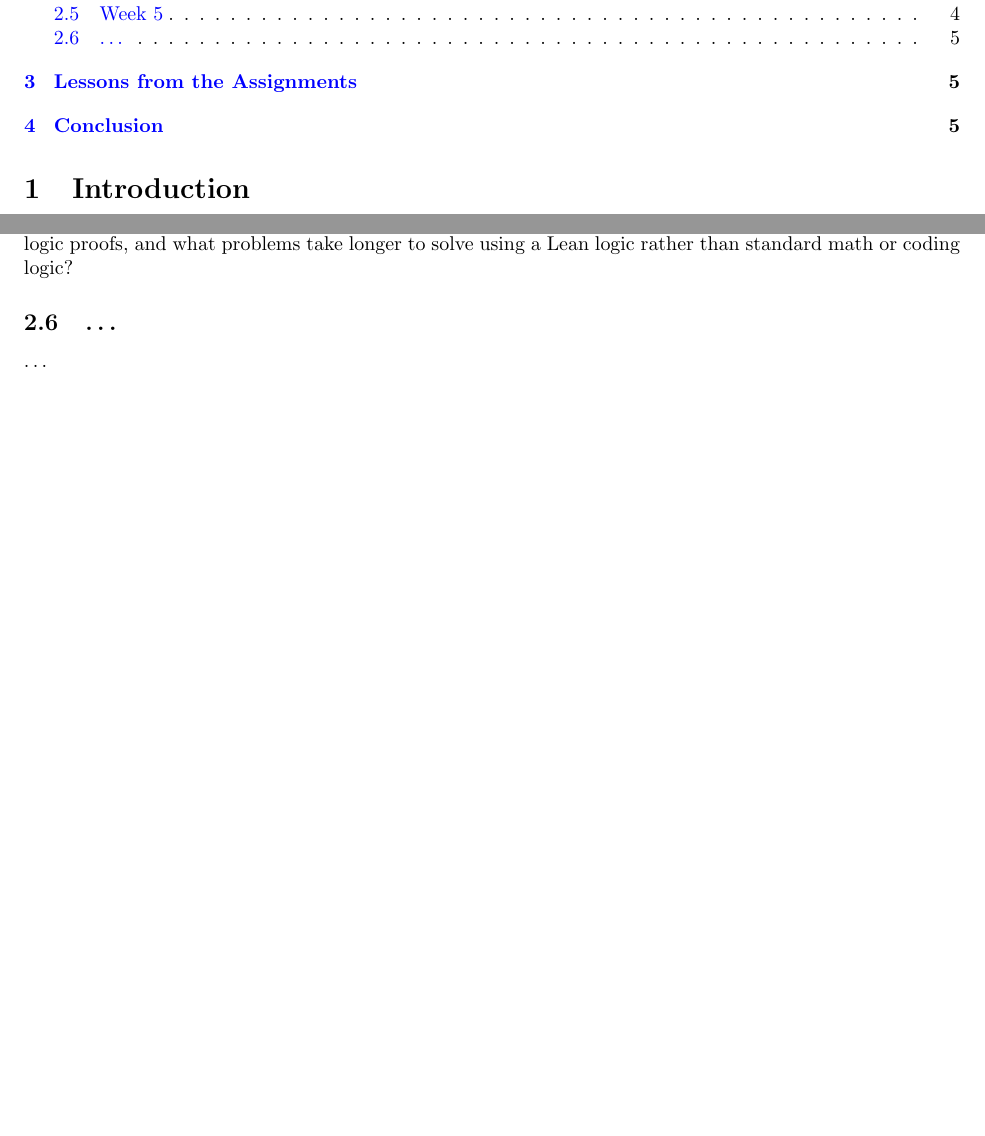
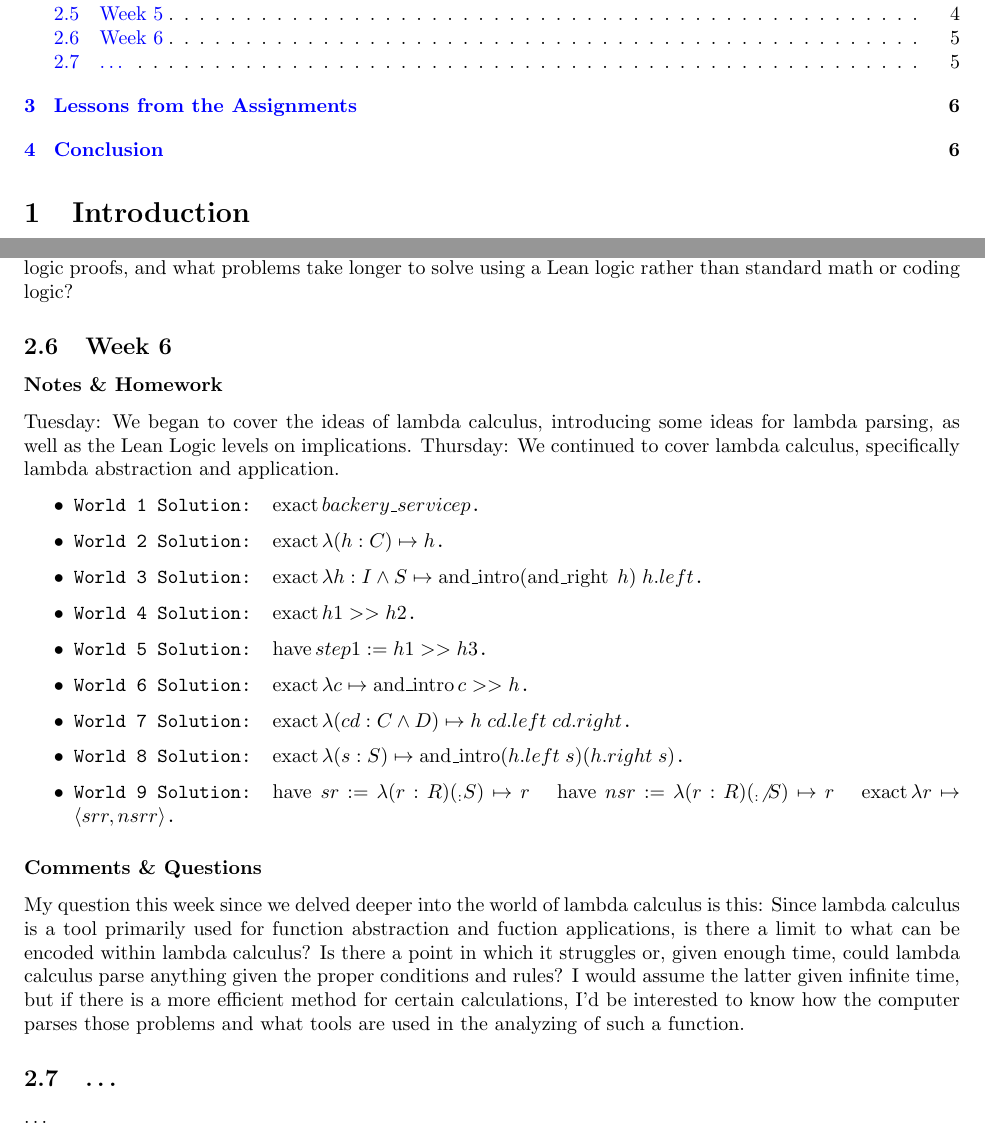
Before and after one commit to TheGamingGuru22/CPSC_354, a LaTeX paper (Report/report.tex): two parts of pages 1 and 5 of 5 before the commit and two parts of pages 1 and 5 of 6 after it, joined at a grey line, cut so that both start at the same text, the shorter picture padded with empty space. Compiled offline with pdfLaTeX.

Commit message:
Weekly updates for the class report.

```diff
--- a/Report/report.tex
+++ b/Report/report.tex
@@ -24,6 +24,7 @@
 \DeclareMathOperator{\successor}{succ}
 \DeclareMathOperator{\have}{have}
 \DeclareMathOperator{\exact}{exact}
+\DeclareMathOperator{\andIntro}{and\_intro}
 \DeclareMathOperator{\andLeft}{and\_left}
 \DeclareMathOperator{\andRight}{and\_right}
 
@@ -230,6 +231,29 @@ The solution for world 8 written in mathematical logic goes as follows:
 \subsubsection*{Comments \& Questions}
 My question for this week pertains to the complexity of lean. As we progress through different worlds of the game, the harder and more complex the problems we have to solve, especially on boss levels, where combinations from prior levels are brought together to make one much more challenging level. In math however, items that are significantly more complex than simple logic proofs or basic arithmetic exist. How then does Lean simplify complex math down into assumed proofs for much larger and complex equations or logic proofs, and what problems take longer to solve using a Lean logic rather than standard math or coding logic?
 
+
+\subsection{Week 6}
+
+\subsubsection*{Notes \& Homework}
+Tuesday: We began to cover the ideas of lambda calculus, introducing some ideas for lambda parsing, as well as the Lean Logic levels on implications. Thursday: We continued to cover lambda calculus, specifically lambda abstraction and application.
+
+\begin{itemize}
+  \item \texttt{World 1 Solution: $\exact backery\_service p$.}
+  \item \texttt{World 2 Solution: $\exact \lambda(h : C) \mapsto h$.}
+  \item \texttt{World 3 Solution: $\exact \lambda h : I \wedge S \mapsto \andIntro (\andRight \; h) \; h.left$.}
+  \item \texttt{World 4 Solution: $\exact h1 >> h2$.}
+  \item \texttt{World 5 Solution: $\have step1 := h1 >> h3$.}
+  \item \texttt{World 6 Solution: $\exact \lambda c \mapsto \andIntro c >> h$.}
+  \item \texttt{World 7 Solution: $\exact \lambda(cd: C \wedge D) \mapsto h \; cd.left \; cd.right$.}
+  \item \texttt{World 8 Solution: $\exact \lambda(s : S) \mapsto \andIntro (h.left \; s) (h.right \; s)$.}
+  \item \texttt{World 9 Solution: $\have \: sr := \lambda(r: R)(_ : S) \mapsto r \; \; \; \have \: nsr := \lambda(r: R)(_ : \not S) \mapsto r \; \; \; \exact \lambda r \mapsto \langle sr r, nsr r \rangle$.}
+\end{itemize}
+
+
+\subsubsection*{Comments \& Questions}
+
+My question this week since we delved deeper into the world of lambda calculus is this: Since lambda calculus is a tool primarily used for function abstraction and fuction applications, is there a limit to what can be encoded within lambda calculus? Is there a point in which it struggles or, given enough time, could lambda calculus parse anything given the proper conditions and rules? I would assume the latter given infinite time, but if there is a more efficient method for certain calculations, I'd be interested to know how the computer parses those problems and what tools are used in the analyzing of such a function.
+
 \subsection{\ldots}
 
 \ldots
```
Also changed, not shown: Report/report.pdf.
